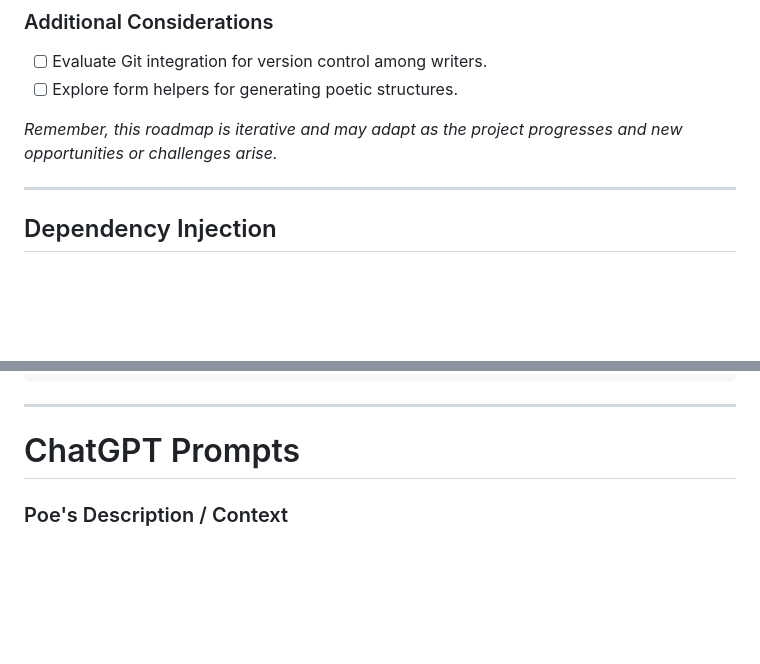
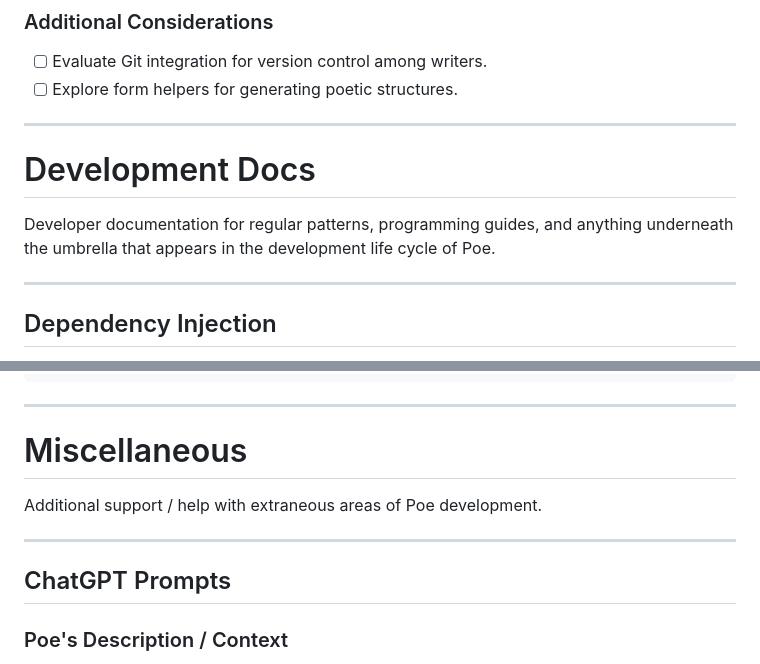
Before and after one commit to jakeDuRegger/Poe, a Markdown page: Documentation.MD, 2 parts joined by grey strips. GitHub-like rendering; blank space fills up the shorter version.

```diff
--- a/Documentation.MD
+++ b/Documentation.MD
@@ -282,11 +301,12 @@ This phase deals with expanding features and growing the user base.
 - [ ] Evaluate Git integration for version control among writers.
 - [ ] Explore form helpers for generating poetic structures.
 
-_Remember, this roadmap is iterative and may adapt as the project progresses and new opportunities or challenges arise._
+***
 
+# Development Docs
 
-
-
+Developer documentation for regular patterns, programming guides, and anything underneath the umbrella that appears in
+the development life cycle of Poe.
 
 ***
 
@@ -329,7 +349,13 @@ public class ViewModelA : ObservableObject
 
 ***
 
-# ChatGPT Prompts
+# Miscellaneous
+
+Additional support / help with extraneous areas of Poe development.
+
+***
+
+## ChatGPT Prompts
 
 ### Poe's Description / Context
 
```
Also changed, not shown: other parts of Documentation.MD (+31 -12 lines).
